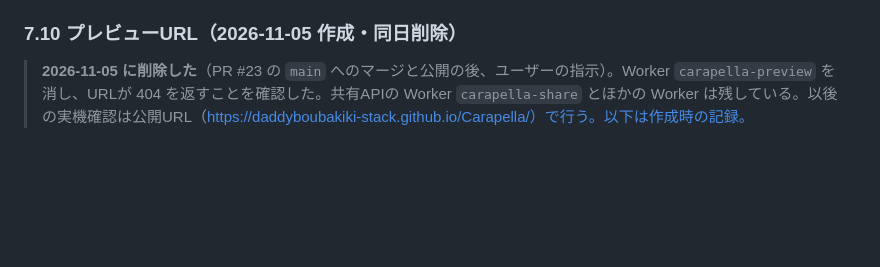
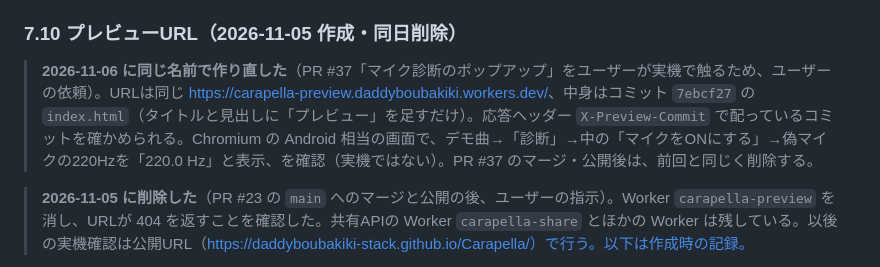
Before and after one commit to daddyboubakiki-stack/Carapella, a Markdown page: docs/handoff-controls-2026-11-05.md, the part around the change. Rendered like a GitHub page; blank space fills up the shorter version.

Commit message:
docs: PR #37 の実機確認用にプレビューURLを作り直したことを記録
Co-Authored-By: Claude Opus 5.5 <noreply@anthropic.com>
Claude-Session: https://claude.ai/code/session_014V1RPJz93EsQTb3SwY4vq6

```diff
--- a/docs/handoff-controls-2026-11-05.md
+++ b/docs/handoff-controls-2026-11-05.md
@@ -256,6 +256,8 @@
 
 ### 7.10 プレビューURL（2026-11-05 作成・同日削除）
 
+> **2026-11-06 に同じ名前で作り直した**（PR #37「マイク診断のポップアップ」をユーザーが実機で触るため、ユーザーの依頼）。URLは同じ <https://carapella-preview.daddyboubakiki.workers.dev/>、中身はコミット `7ebcf27` の `index.html`（タイトルと見出しに「プレビュー」を足すだけ）。応答ヘッダー `X-Preview-Commit` で配っているコミットを確かめられる。Chromium の Android 相当の画面で、デモ曲→「診断」→中の「マイクをONにする」→偽マイクの220Hzを「220.0 Hz」と表示、を確認（実機ではない）。PR #37 のマージ・公開後は、前回と同じく削除する。
+
 > **2026-11-05 に削除した**（PR #23 の `main` へのマージと公開の後、ユーザーの指示）。Worker `carapella-preview` を消し、URLが 404 を返すことを確認した。共有APIの Worker `carapella-share` とほかの Worker は残している。以後の実機確認は公開URL（https://daddyboubakiki-stack.github.io/Carapella/）で行う。以下は作成時の記録。
 
 **URL：<https://carapella-preview.daddyboubakiki.workers.dev/>**（ユーザーの依頼で作成。公開版の GitHub Pages と `main` は変えていない）
```
